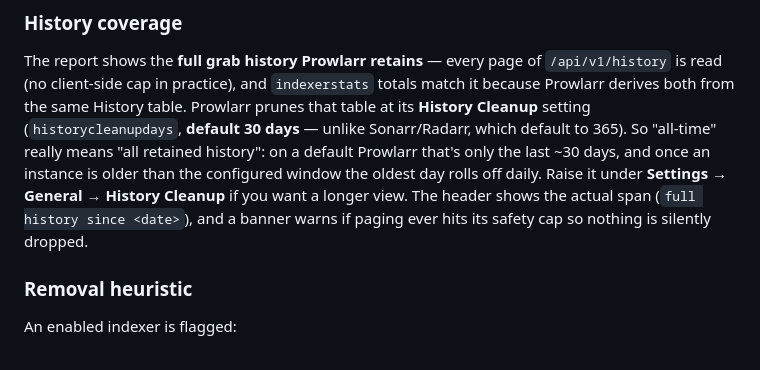
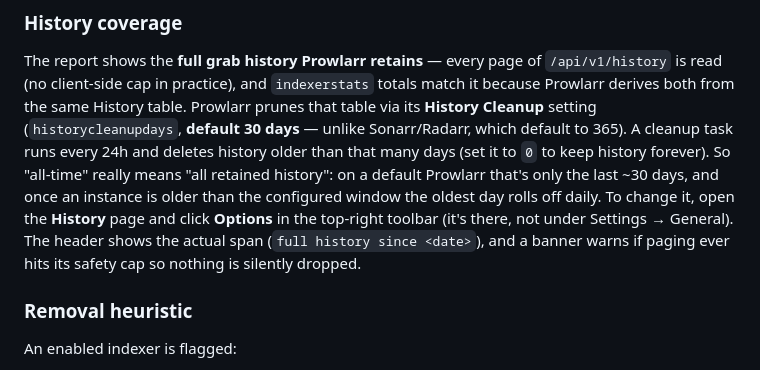
Before and after one commit to tikibozo/prowlarr-indexer-report, a Markdown page: README.md, the part around the change. Rendered like a GitHub page.

Commit message:
docs: fix History Cleanup UI location (History → Options, not Settings)
Verified against Prowlarr source: the historyCleanupDays setting lives in the
History page's Options toolbar modal (frontend/src/History/History.js), not
Settings → General. Also note the cleanup task runs every 24h and that 0
disables it (HistoryService.Cleanup + TaskManager Interval=24*60).

Co-Authored-By: Claude Opus 4.8 (1M context) <noreply@anthropic.com>

```diff
--- a/README.md
+++ b/README.md
@@ -34,14 +34,16 @@ endpoint that records which app consumed each grab).
 The report shows the **full grab history Prowlarr retains** — every page of
 `/api/v1/history` is read (no client-side cap in practice), and `indexerstats`
 totals match it because Prowlarr derives both from the same History table.
-Prowlarr prunes that table at its **History Cleanup** setting
+Prowlarr prunes that table via its **History Cleanup** setting
 (`historycleanupdays`, **default 30 days** — unlike Sonarr/Radarr, which default
-to 365). So "all-time" really means "all retained history": on a default
-Prowlarr that's only the last ~30 days, and once an instance is older than the
-configured window the oldest day rolls off daily. Raise it under
-**Settings → General → History Cleanup** if you want a longer view. The header
-shows the actual span (`full history since <date>`), and a banner warns if paging
-ever hits its safety cap so nothing is silently dropped.
+to 365). A cleanup task runs every 24h and deletes history older than that many
+days (set it to `0` to keep history forever). So "all-time" really means "all
+retained history": on a default Prowlarr that's only the last ~30 days, and once
+an instance is older than the configured window the oldest day rolls off daily.
+To change it, open the **History** page and click **Options** in the top-right
+toolbar (it's there, not under Settings → General). The header shows the actual
+span (`full history since <date>`), and a banner warns if paging ever hits its
+safety cap so nothing is silently dropped.
 
 ### Removal heuristic
 
```
